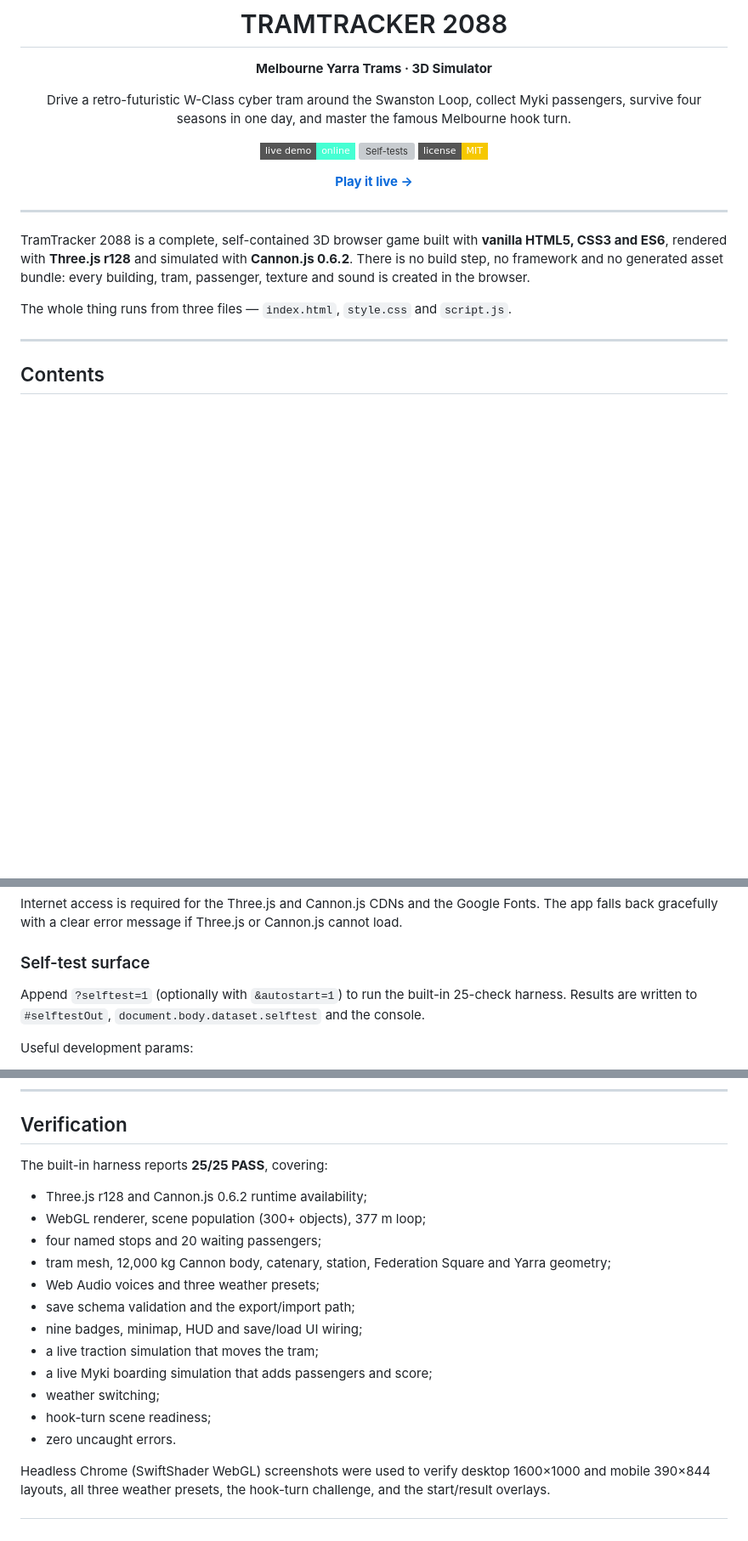
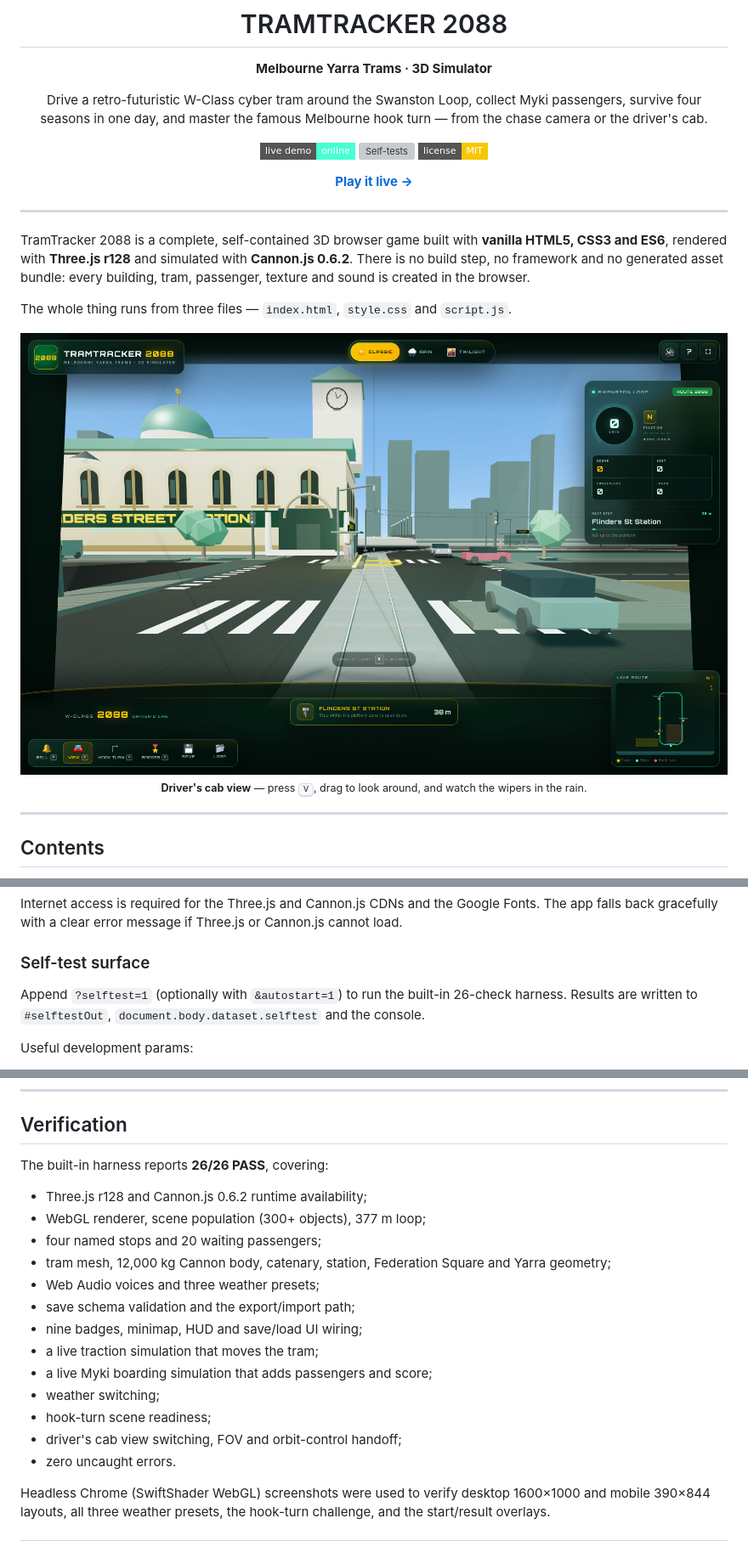
Before and after one commit to somphol/tramtracker-2088, a Markdown page: README.md, 3 parts joined by grey strips. Shown at 85% size. Rendered like a GitHub page; pictures changed too: screenshot-driver.png (added); badges without logos; blank space fills up the shorter version; grey boxes are pictures that could not be loaded.

Commit message:
feat: add first-person driver cab view

```diff
--- a/README.md
+++ b/README.md
@@ -6,6 +6,6 @@
 
 **Melbourne Yarra Trams · 3D Simulator**
 
-Drive a retro-futuristic W-Class cyber tram around the Swanston Loop, collect Myki passengers, survive four seasons in one day, and master the famous Melbourne hook turn.
+Drive a retro-futuristic W-Class cyber tram around the Swanston Loop, collect Myki passengers, survive four seasons in one day, and master the famous Melbourne hook turn — from the chase camera or the driver's cab.
 
 [![Live demo](https://img.shields.io/badge/live_demo-online-46ffd3?style=flat-square)](https://somphol.github.io/tramtracker-2088/)
@@ -21,6 +21,11 @@ Drive a retro-futuristic W-Class cyber tram around the Swanston Loop, collect My
 TramTracker 2088 is a complete, self-contained 3D browser game built with **vanilla HTML5, CSS3 and ES6**, rendered with **Three.js r128** and simulated with **Cannon.js 0.6.2**. There is no build step, no framework and no generated asset bundle: every building, tram, passenger, texture and sound is created in the browser.
 
 The whole thing runs from three files — `index.html`, `style.css` and `script.js`.
+
+<div align="center">
+<img src="screenshot-driver.png" alt="First-person driver's cab view looking down Swanston Street towards Flinders Street Station" width="100%" />
+<sub><b>Driver's cab view</b> — press <kbd>V</kbd>, drag to look around, and watch the wipers in the rain.</sub>
+</div>
 
 ---
 
@@ -231,7 +239,7 @@ Internet access is required for the Three.js and Cannon.js CDNs and the Google F
 
 ### Self-test surface
 
-Append `?selftest=1` (optionally with `&autostart=1`) to run the built-in 25-check harness. Results are written to `#selftestOut`, `document.body.dataset.selftest` and the console.
+Append `?selftest=1` (optionally with `&autostart=1`) to run the built-in 26-check harness. Results are written to `#selftestOut`, `document.body.dataset.selftest` and the console.
 
 Useful development params:
 
@@ -279,7 +289,7 @@ Build duration, token usage and full credits are recorded in [STATE.md](STATE.md
 
 ## Verification
 
-The built-in harness reports **25/25 PASS**, covering:
+The built-in harness reports **26/26 PASS**, covering:
 
 - Three.js r128 and Cannon.js 0.6.2 runtime availability;
 - WebGL renderer, scene population (300+ objects), 377 m loop;
@@ -292,6 +302,7 @@ The built-in harness reports **25/25 PASS**, covering:
 - a live Myki boarding simulation that adds passengers and score;
 - weather switching;
 - hook-turn scene readiness;
+- driver's cab view switching, FOV and orbit-control handoff;
 - zero uncaught errors.
 
 Headless Chrome (SwiftShader WebGL) screenshots were used to verify desktop 1600×1000 and mobile 390×844 layouts, all three weather presets, the hook-turn challenge, and the start/result overlays.
```
Also changed, not shown: other parts of README.md (+6 -1 lines), STATE.md (+23 -15 lines), screenshot-driver-rain.png (added), 4 other files.
